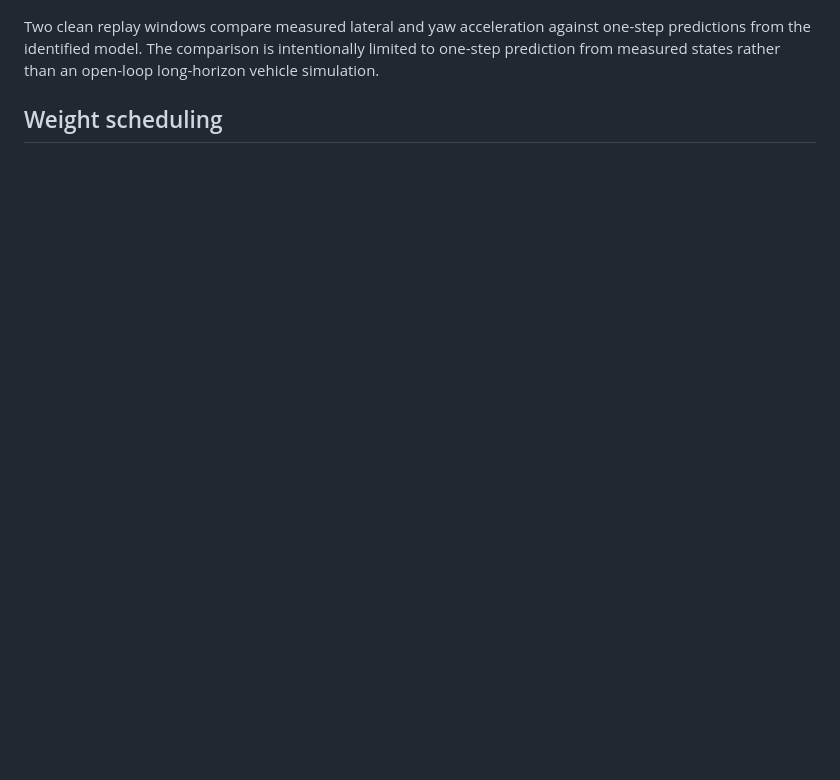
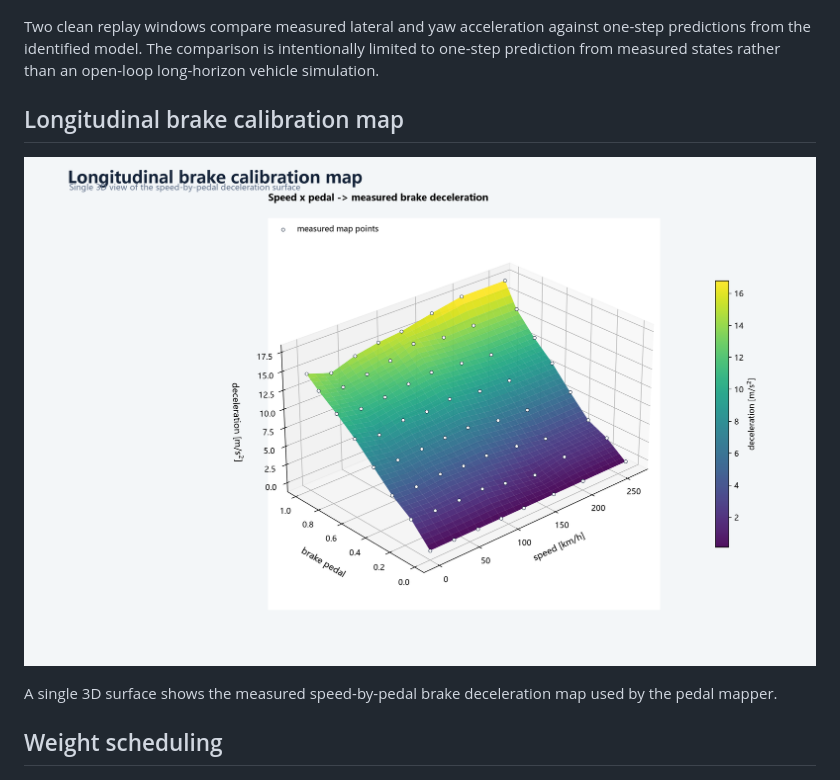
Before and after one commit to ASher20020/ac-track-control, a Markdown page: docs/FIGURES.md, the part around the change. Rendered like a GitHub page; pictures changed too: assets/figures/longitudinal_maps.png (added); blank space fills up the shorter version.

```diff
--- a/docs/FIGURES.md
+++ b/docs/FIGURES.md
@@ -78,6 +78,13 @@ one-step predictions from the identified model. The comparison is intentionally
 limited to one-step prediction from measured states rather than an open-loop
 long-horizon vehicle simulation.
 
+## Longitudinal brake calibration map
+
+![Longitudinal calibration maps](../assets/figures/longitudinal_maps.png)
+
+A single 3D surface shows the measured speed-by-pedal brake deceleration map
+used by the pedal mapper.
+
 ## Weight scheduling
 
 ![MPC weight scheduling](../assets/figures/weight_schedules.png)
```
Also changed, not shown: README.md (+1 -0 lines), docs/TECHNICAL_REPORT.md (+7 -0 lines), 2 other files.
